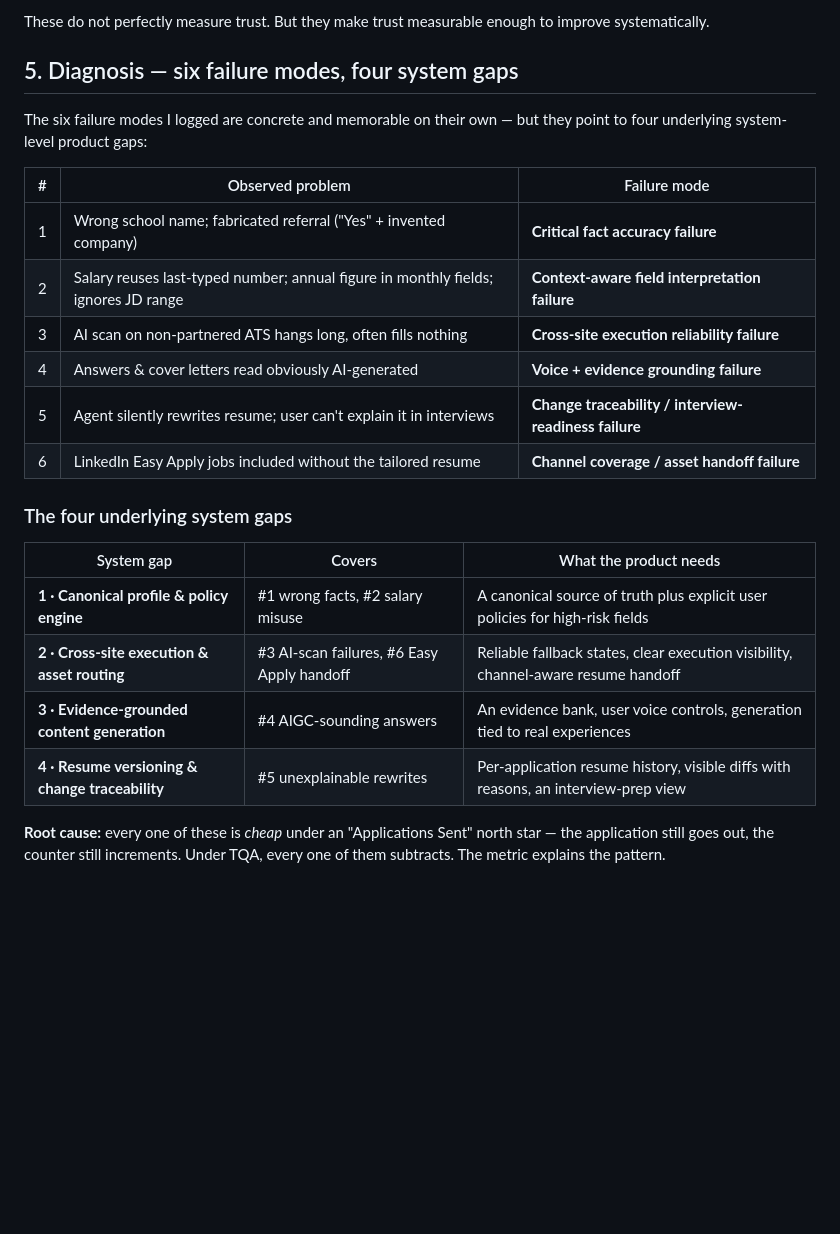
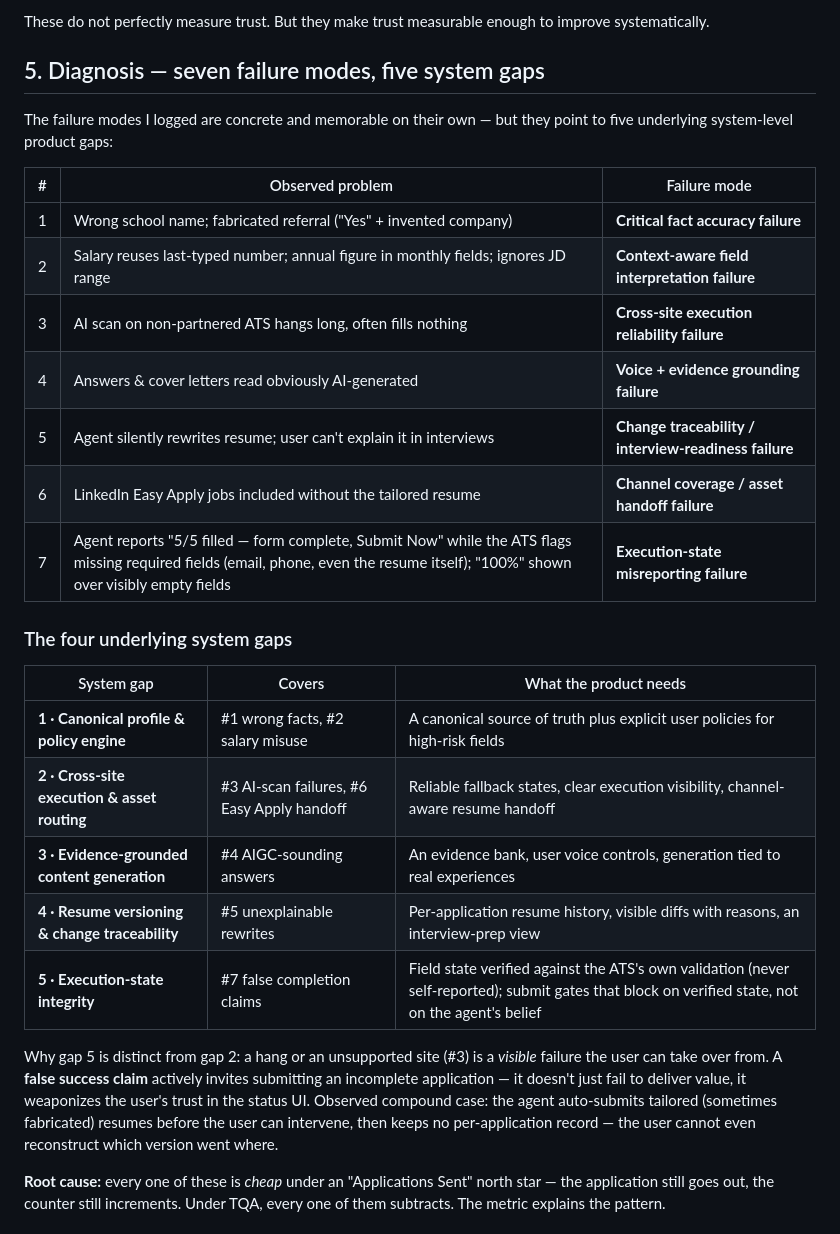
Before and after one commit to pz0227/product-teardowns, a Markdown page: jobright-ai/teardown.md, the part around one of its changes. GitHub-like rendering; blank space fills up the shorter version.

```diff
--- a/jobright-ai/teardown.md
+++ b/jobright-ai/teardown.md
@@ -86,9 +86,9 @@ Interviews per 100 TQAs · recruiter response rate · offer rate · retention /
 
 These do not perfectly measure trust. But they make trust measurable enough to improve systematically.
 
-## 5. Diagnosis — six failure modes, four system gaps
+## 5. Diagnosis — seven failure modes, five system gaps
 
-The six failure modes I logged are concrete and memorable on their own — but they point to four underlying system-level product gaps:
+The failure modes I logged are concrete and memorable on their own — but they point to five underlying system-level product gaps:
 
 | # | Observed problem | Failure mode |
 |---|---|---|
@@ -98,6 +98,7 @@ The six failure modes I logged are concrete and memorable on their own — but t
 | 4 | Answers & cover letters read obviously AI-generated | **Voice + evidence grounding failure** |
 | 5 | Agent silently rewrites resume; user can't explain it in interviews | **Change traceability / interview-readiness failure** |
 | 6 | LinkedIn Easy Apply jobs included without the tailored resume | **Channel coverage / asset handoff failure** |
+| 7 | Agent reports "5/5 filled — form complete, Submit Now" while the ATS flags missing required fields (email, phone, even the resume itself); "100%" shown over visibly empty fields | **Execution-state misreporting failure** |
 
 ### The four underlying system gaps
 
@@ -107,6 +108,9 @@ The six failure modes I logged are concrete and memorable on their own — but t
 | **2 · Cross-site execution & asset routing** | #3 AI-scan failures, #6 Easy Apply handoff | Reliable fallback states, clear execution visibility, channel-aware resume handoff |
 | **3 · Evidence-grounded content generation** | #4 AIGC-sounding answers | An evidence bank, user voice controls, generation tied to real experiences |
 | **4 · Resume versioning & change traceability** | #5 unexplainable rewrites | Per-application resume history, visible diffs with reasons, an interview-prep view |
+| **5 · Execution-state integrity** | #7 false completion claims | Field state verified against the ATS's own validation (never self-reported); submit gates that block on verified state, not on the agent's belief |
+
+Why gap 5 is distinct from gap 2: a hang or an unsupported site (#3) is a *visible* failure the user can take over from. A **false success claim** actively invites submitting an incomplete application — it doesn't just fail to deliver value, it weaponizes the user's trust in the status UI. Observed compound case: the agent auto-submits tailored (sometimes fabricated) resumes before the user can intervene, then keeps no per-application record — the user cannot even reconstruct which version went where.
 
 **Root cause:** every one of these is *cheap* under an "Applications Sent" north star — the application still goes out, the counter still increments. Under TQA, every one of them subtracts. The metric explains the pattern.
 
```
Also changed, not shown: other parts of jobright-ai/teardown.md (+12 -2 lines), jobright-ai/evidence-log.md (+10 -0 lines).
